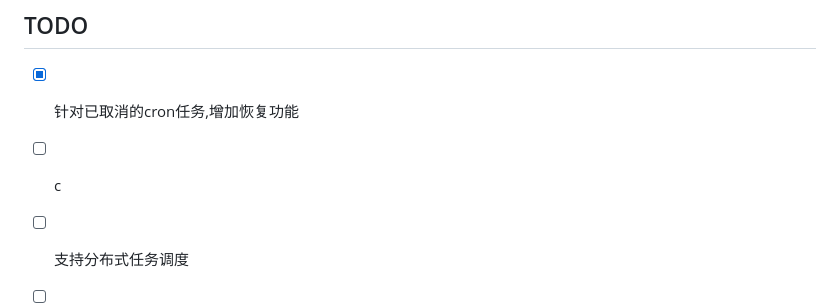
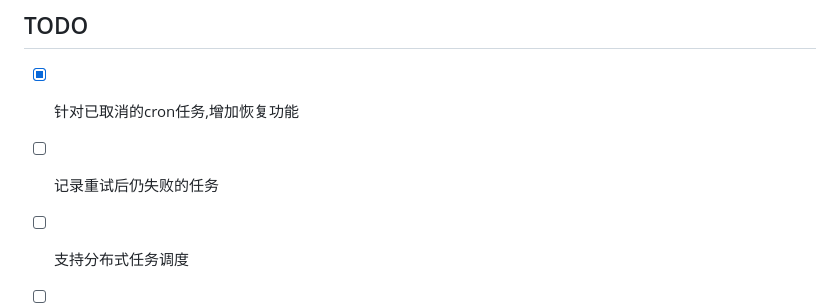
Before and after one commit to hangter-lt/task-scheduler, a Markdown page: readme.md, the part around the change. Drawn GitHub-style.

Commit message:
feat: add todo

```diff
--- a/readme.md
+++ b/readme.md
@@ -306,7 +306,7 @@ go test ./...
 ## TODO
 
 - [x] 针对已取消的cron任务,增加恢复功能
-- [ ] c
+- [ ] 记录重试后仍失败的任务
 - [ ] 支持分布式任务调度
 - [ ] 支持任务持久化(redis缓存,记录待执行任务和一段时间内完成的 任务)
 - [ ] 支持任务查询(待执行任务,失败任务,已取消任务,已执行任务(一段时间内))
```
